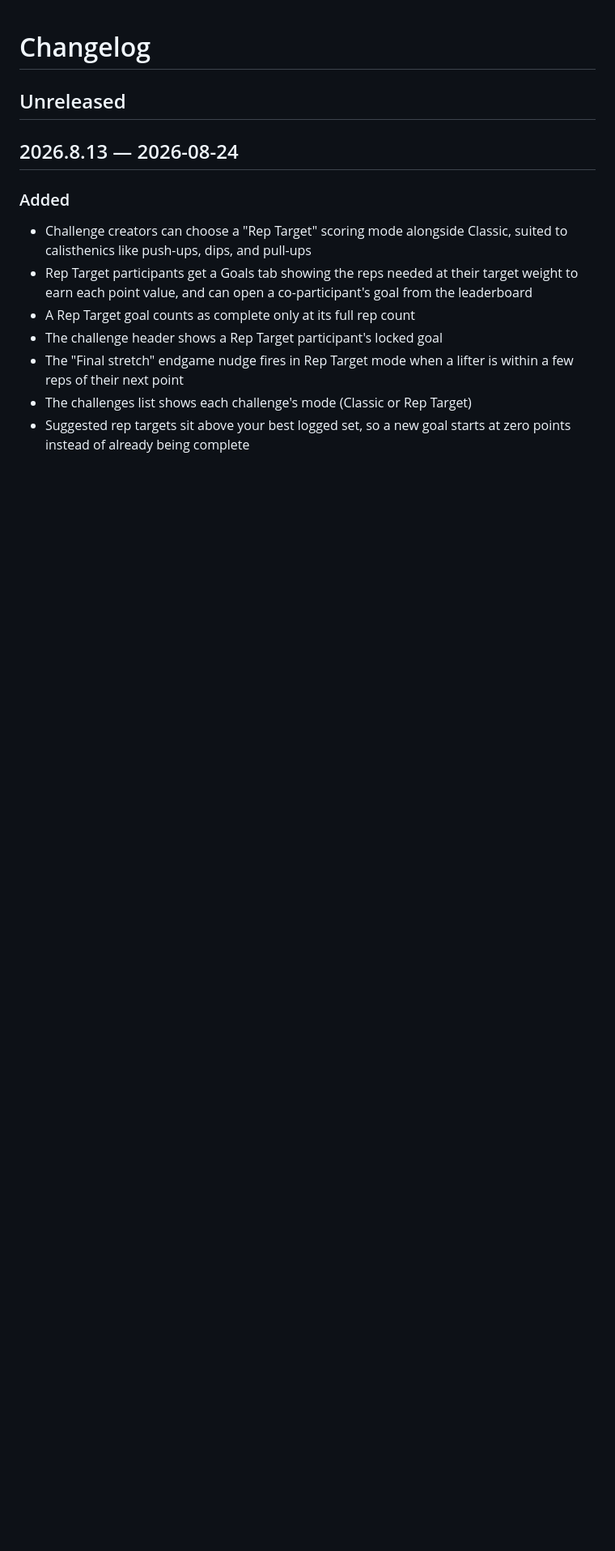
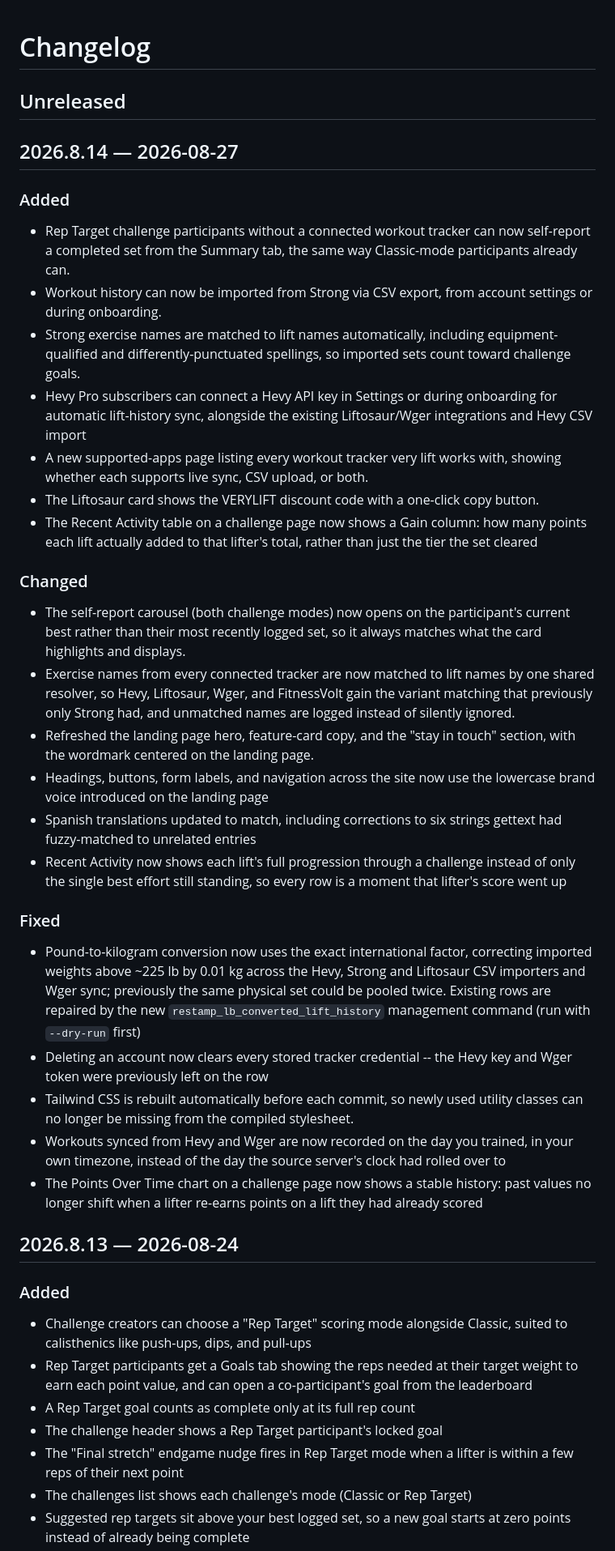
Before and after one commit to verylift/verylift, a Markdown page: CHANGELOG.md, the part around the change. Shown at 81% size. Drawn GitHub-style; blank space fills up the shorter version.

Commit message:
chore(release): 2026.8.14

```diff
--- a/CHANGELOG.md
+++ b/CHANGELOG.md
@@ -1,6 +1,32 @@
 # Changelog
 
 ## Unreleased
+
+## 2026.8.14 — 2026-08-27
+
+### Added
+- Rep Target challenge participants without a connected workout tracker can now self-report a completed set from the Summary tab, the same way Classic-mode participants already can.
+- Workout history can now be imported from Strong via CSV export, from account settings or during onboarding.
+- Strong exercise names are matched to lift names automatically, including equipment-qualified and differently-punctuated spellings, so imported sets count toward challenge goals.
+- Hevy Pro subscribers can connect a Hevy API key in Settings or during onboarding for automatic lift-history sync, alongside the existing Liftosaur/Wger integrations and Hevy CSV import
+- A new supported-apps page listing every workout tracker very lift works with, showing whether each supports live sync, CSV upload, or both.
+- The Liftosaur card shows the VERYLIFT discount code with a one-click copy button.
+- The Recent Activity table on a challenge page now shows a Gain column: how many points each lift actually added to that lifter's total, rather than just the tier the set cleared
+
+### Changed
+- The self-report carousel (both challenge modes) now opens on the participant's current best rather than their most recently logged set, so it always matches what the card highlights and displays.
+- Exercise names from every connected tracker are now matched to lift names by one shared resolver, so Hevy, Liftosaur, Wger, and FitnessVolt gain the variant matching that previously only Strong had, and unmatched names are logged instead of silently ignored.
+- Refreshed the landing page hero, feature-card copy, and the "stay in touch" section, with the wordmark centered on the landing page.
+- Headings, buttons, form labels, and navigation across the site now use the lowercase brand voice introduced on the landing page
+- Spanish translations updated to match, including corrections to six strings gettext had fuzzy-matched to unrelated entries
+- Recent Activity now shows each lift's full progression through a challenge instead of only the single best effort still standing, so every row is a moment that lifter's score went up
+
+### Fixed
+- Pound-to-kilogram conversion now uses the exact international factor, correcting imported weights above ~225 lb by 0.01 kg across the Hevy, Strong and Liftosaur CSV importers and Wger sync; previously the same physical set could be pooled twice. Existing rows are repaired by the new `restamp_lb_converted_lift_history` management command (run with `--dry-run` first)
+- Deleting an account now clears every stored tracker credential -- the Hevy key and Wger token were previously left on the row
+- Tailwind CSS is rebuilt automatically before each commit, so newly used utility classes can no longer be missing from the compiled stylesheet.
+- Workouts synced from Hevy and Wger are now recorded on the day you trained, in your own timezone, instead of the day the source server's clock had rolled over to
+- The Points Over Time chart on a challenge page now shows a stable history: past values no longer shift when a lifter re-earns points on a lift they had already scored
 
 ## 2026.8.13 — 2026-08-24
 
```
